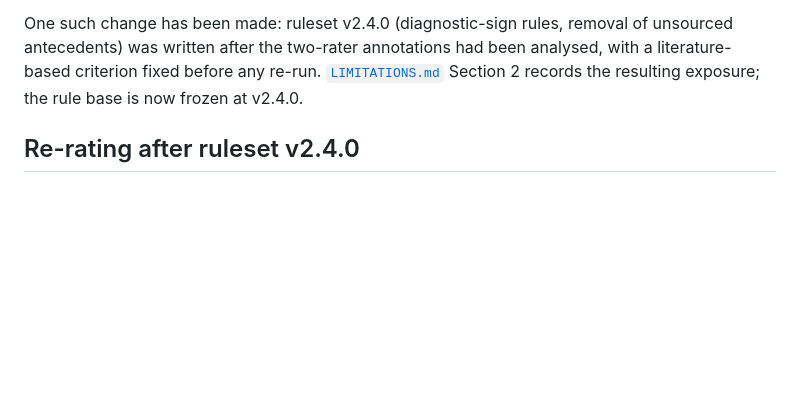
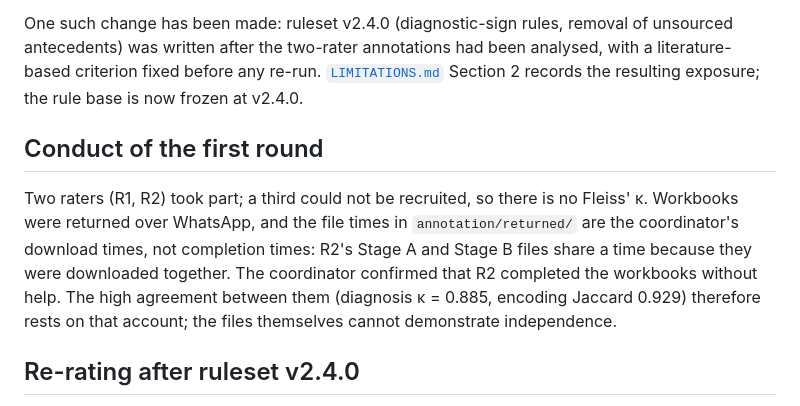
Before and after one commit to Ariful-Furqon/RiceKG-Expert-System, a Markdown page: docs/ANNOTATION_PROTOCOL.md, the part around the change. GitHub-like rendering; blank space fills up the shorter version.

Commit message:
Record how first-round workbooks were returned and R2's independent completion

```diff
--- a/docs/ANNOTATION_PROTOCOL.md
+++ b/docs/ANNOTATION_PROTOCOL.md
@@ -78,6 +78,15 @@ antecedents) was written after the two-rater annotations had been analysed, with
 literature-based criterion fixed before any re-run. [`LIMITATIONS.md`](LIMITATIONS.md) Section 2
 records the resulting exposure; the rule base is now frozen at v2.4.0.
 
+## Conduct of the first round
+
+Two raters (R1, R2) took part; a third could not be recruited, so there is no Fleiss' κ. Workbooks
+were returned over WhatsApp, and the file times in `annotation/returned/` are the coordinator's
+download times, not completion times: R2's Stage A and Stage B files share a time because they were
+downloaded together. The coordinator confirmed that R2 completed the workbooks without help. The
+high agreement between them (diagnosis κ = 0.885, encoding Jaccard 0.929) therefore rests on that
+account; the files themselves cannot demonstrate independence.
+
 ## Re-rating after ruleset v2.4.0
 
 The Stage B ratings of the first round were given on RiceKG v2.3 outputs for the authors'
```
